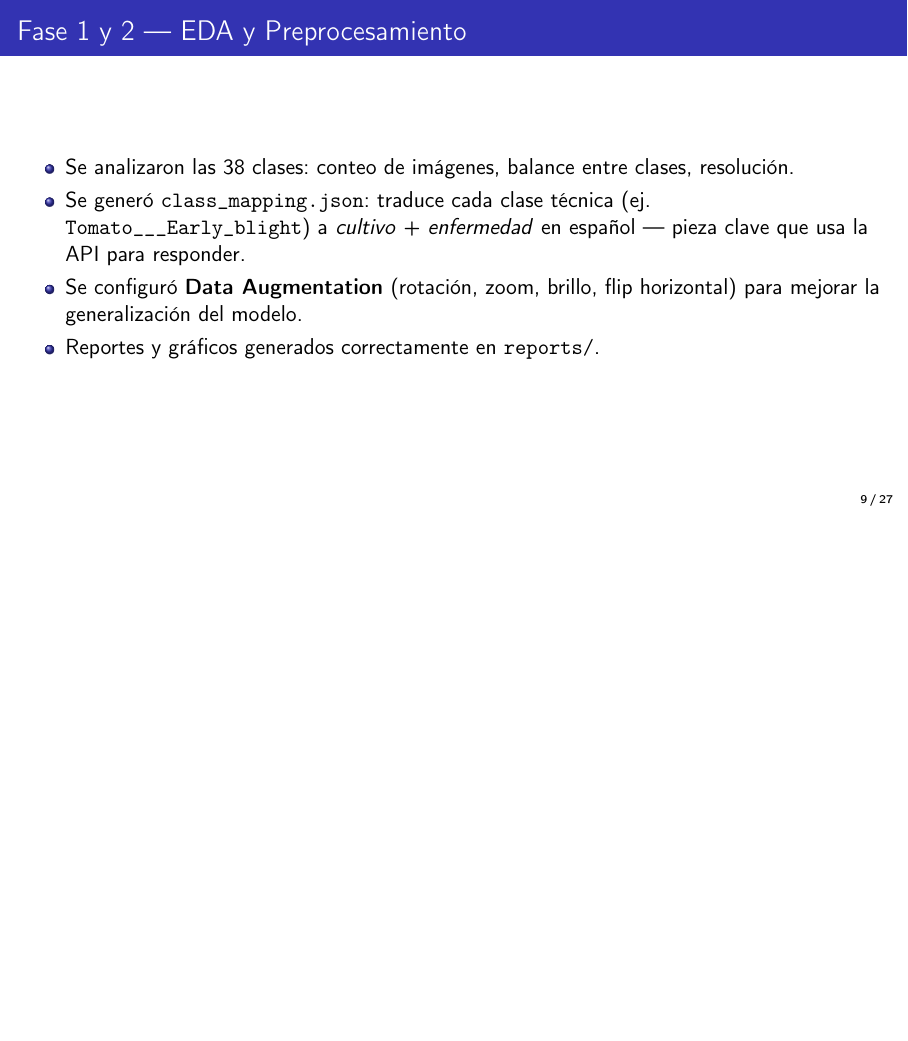
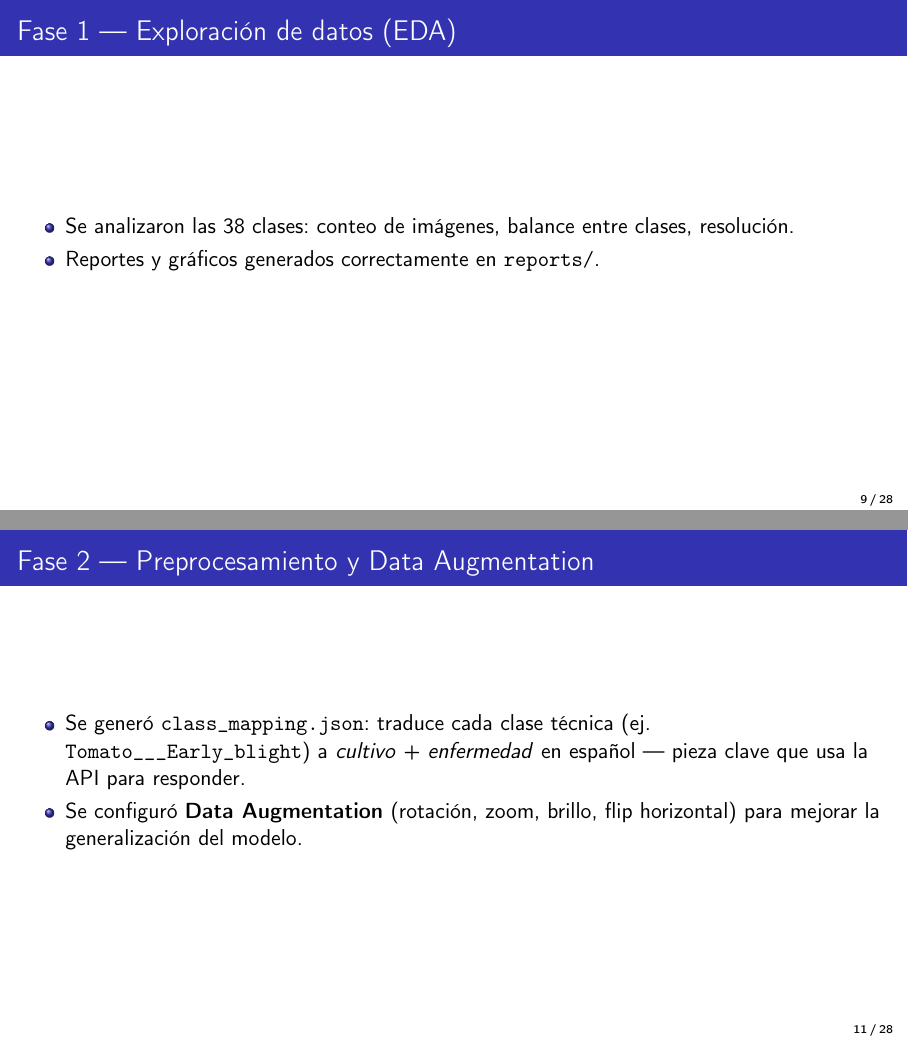
Before and after one commit to nehemiasenoc-tech/Detecci-n-de-Enfermedades-en-Cultivos-mediante-CNN, LaTeX slides (presentacion/presentacion_fases.tex): page 9 of 27 before the commit and pages 9 and 11 of 28 after it, the two joined at a grey line, the shorter picture padded with empty space. Compiled offline with pdfLaTeX.

Commit message:
Separar la intro de Fase 1 y Fase 2 en diapositivas independientes
El frame combinado "Fase 1 y 2" mezclaba texto de ambas fases antes
de sus imágenes, dificultando la lectura. Ahora cada fase tiene su
propia diapositiva de texto justo antes de su imagen correspondiente.

```diff
--- a/presentacion/presentacion_fases.tex
+++ b/presentacion/presentacion_fases.tex
@@ -115,11 +115,9 @@
   \end{tabular}
 \end{frame}
 
-\begin{frame}{Fase 1 y 2 — EDA y Preprocesamiento}
+\begin{frame}{Fase 1 — Exploración de datos (EDA)}
   \begin{itemize}
     \item Se analizaron las 38 clases: conteo de imágenes, balance entre clases, resolución.
-    \item Se generó \texttt{class\_mapping.json}: traduce cada clase técnica (ej. \texttt{Tomato\_\_\_Early\_blight}) a \textit{cultivo} + \textit{enfermedad} en español — pieza clave que usa la API para responder.
-    \item Se configuró \textbf{Data Augmentation} (rotación, zoom, brillo, flip horizontal) para mejorar la generalización del modelo.
     \item Reportes y gráficos generados correctamente en \texttt{reports/}.
   \end{itemize}
 \end{frame}
@@ -134,6 +132,13 @@
     \item \textbf{Tomate} concentra el 26\% de las imágenes (10 subtipos de enfermedad); el resto se reparte entre 13 cultivos más.
     \item División 80/20: 70{,}295 imágenes de entrenamiento y 17{,}572 de validación.
     \item Prácticamente todas las imágenes vienen ya normalizadas a 256$\times$256 px.
+  \end{itemize}
+\end{frame}
+
+\begin{frame}{Fase 2 — Preprocesamiento y Data Augmentation}
+  \begin{itemize}
+    \item Se generó \texttt{class\_mapping.json}: traduce cada clase técnica (ej. \texttt{Tomato\_\_\_Early\_blight}) a \textit{cultivo} + \textit{enfermedad} en español — pieza clave que usa la API para responder.
+    \item Se configuró \textbf{Data Augmentation} (rotación, zoom, brillo, flip horizontal) para mejorar la generalización del modelo.
   \end{itemize}
 \end{frame}
 
```
